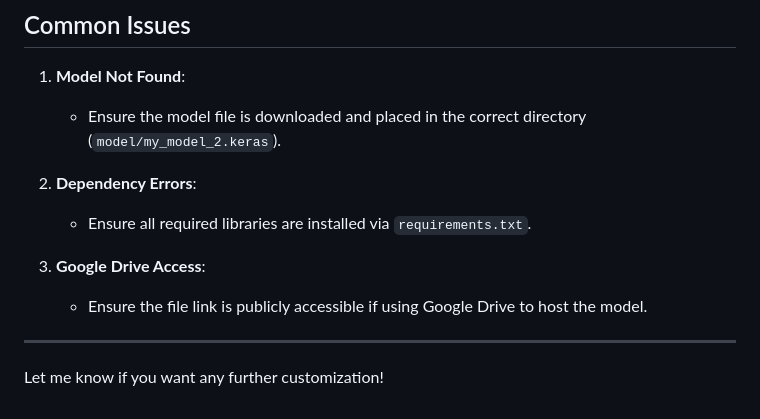
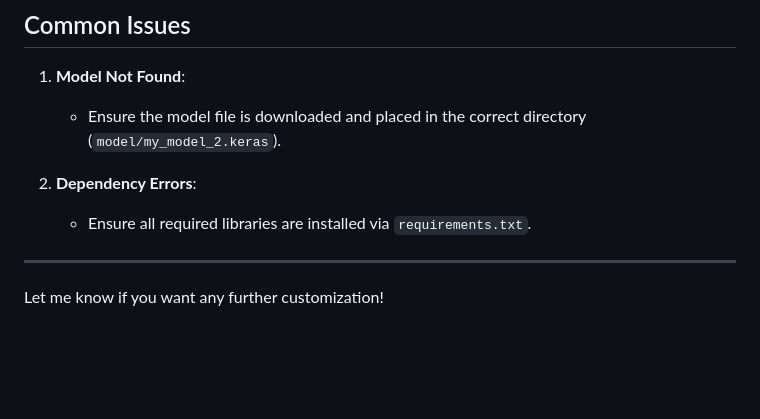
Before and after one commit to Swaanid/Plant-Disease-Detection, a Markdown page: README.md, the part around the change. Rendered like a GitHub page; blank space fills up the shorter version.

```diff
--- a/README.md
+++ b/README.md
@@ -110,9 +110,6 @@ Access the application at [http://127.0.0.1:5000](http://127.0.0.1:5000).
 2. **Dependency Errors**:
    - Ensure all required libraries are installed via `requirements.txt`.
 
-3. **Google Drive Access**:
-   - Ensure the file link is publicly accessible if using Google Drive to host the model.
-
 ---
 
 
```
